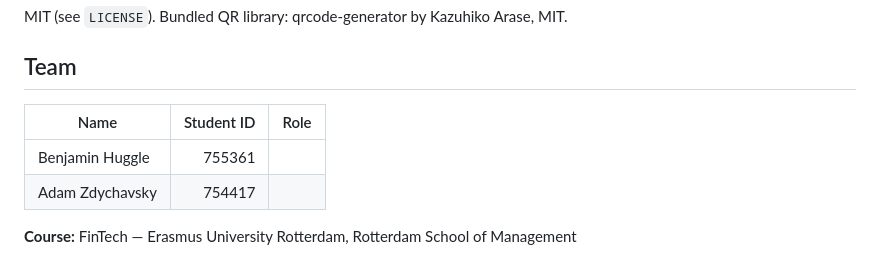
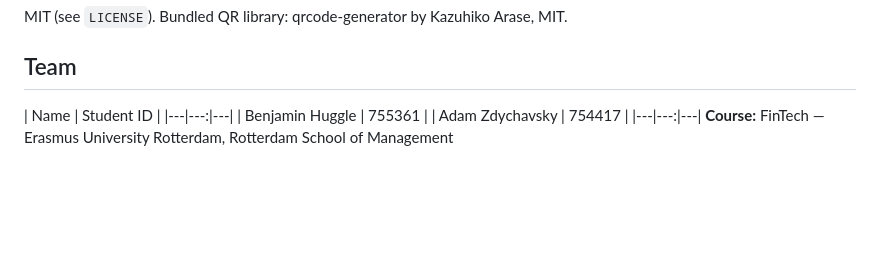
Before and after one commit to Benjamin-Huggle02/Virea---FinTech-assignment, a Markdown page: README.md, the part around the change. Drawn GitHub-style; blank space fills up the shorter version.

Commit message:
Update team table format in README
Removed the 'Role' column from the team table in README.

```diff
--- a/README.md
+++ b/README.md
@@ -91,8 +91,9 @@ MIT (see `LICENSE`). Bundled QR library: qrcode-generator by Kazuhiko Arase, MIT
 
 ## Team
 
-| Name | Student ID | Role |
+| Name | Student ID |
 |---|---:|---|
 | Benjamin Huggle | 755361 |
 | Adam Zdychavsky | 754417 |
+|---|---:|---|
 **Course:** FinTech — Erasmus University Rotterdam, Rotterdam School of Management
```
